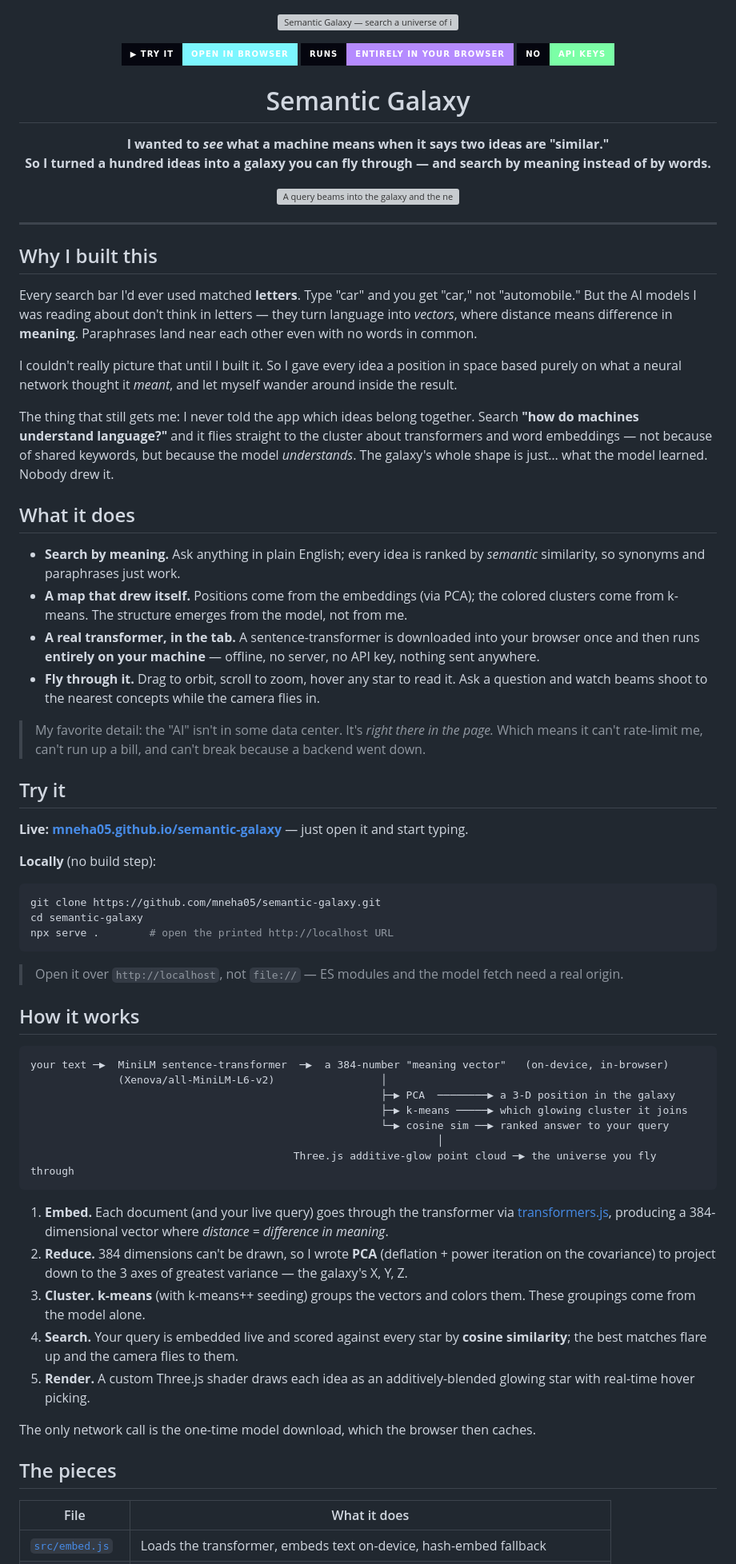
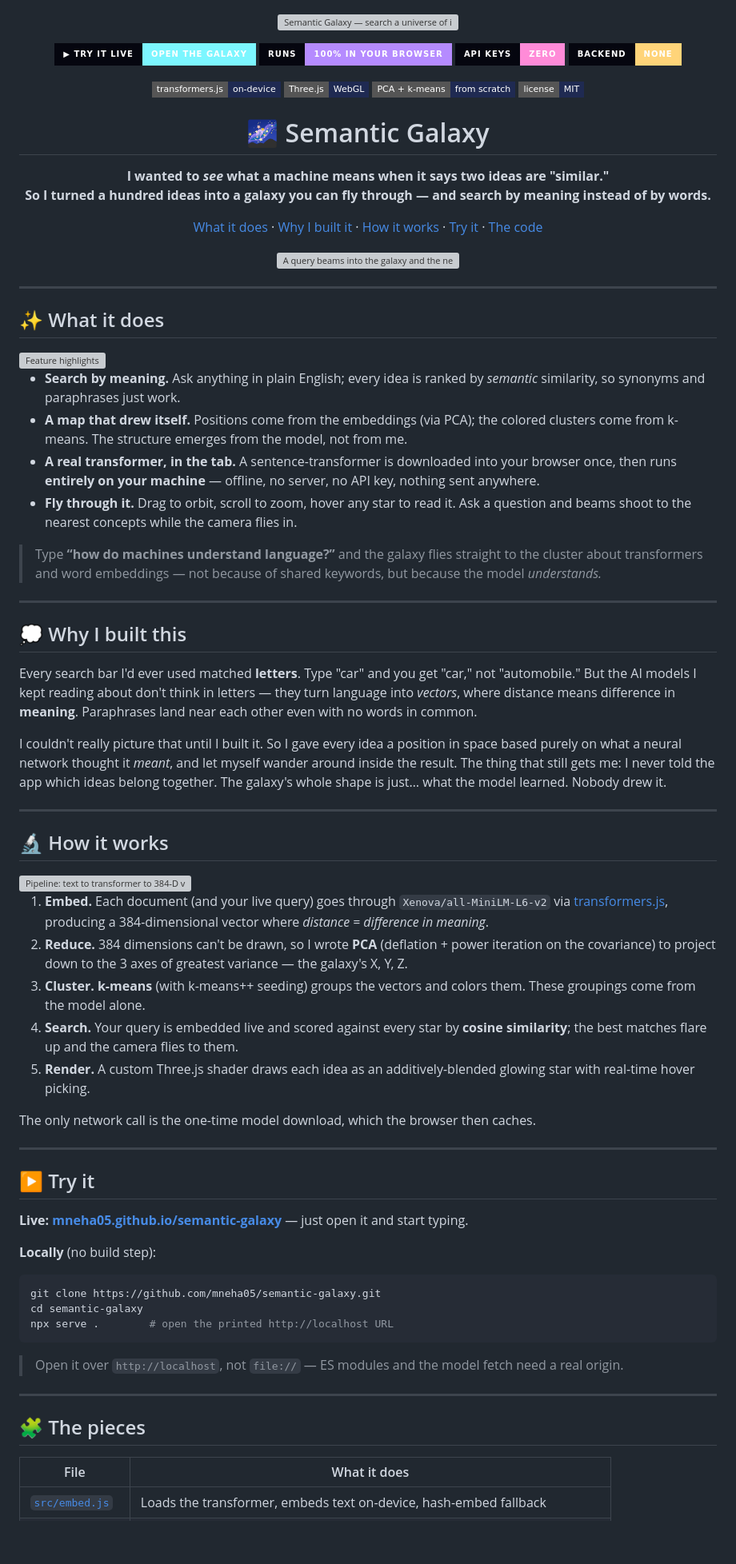
Before and after one commit to mneha05/semantic-galaxy, a Markdown page: README.md, the part around one of its changes. Shown at 80% size. Rendered like a GitHub page; badges without logos; blank space fills up the shorter version; grey boxes are pictures that could not be loaded.

Commit message:
docs: overhaul README — badges, TOC, animated visuals, FAQ, roadmap

````diff
--- a/README.md
+++ b/README.md
@@ -3,37 +3,71 @@
 </p>
 
 <p align="center">
-  <a href="https://mneha05.github.io/semantic-galaxy/"><img src="https://img.shields.io/badge/%E2%96%B6_try_it-open_in_browser-7cf6ff?style=for-the-badge&labelColor=05060f" alt="Live demo"/></a>
-  <img src="https://img.shields.io/badge/runs-entirely_in_your_browser-b58bff?style=for-the-badge&labelColor=05060f" alt="No backend"/>
-  <img src="https://img.shields.io/badge/no-API_keys-7bffa6?style=for-the-badge&labelColor=05060f" alt="No API keys"/>
+  <a href="https://mneha05.github.io/semantic-galaxy/"><img src="https://img.shields.io/badge/%E2%96%B6_try_it_live-open_the_galaxy-7cf6ff?style=for-the-badge&labelColor=05060f" alt="Live demo"/></a>
+  <img src="https://img.shields.io/badge/runs-100%25_in_your_browser-b58bff?style=for-the-badge&labelColor=05060f" alt="In browser"/>
+  <img src="https://img.shields.io/badge/API_keys-zero-ff8bd8?style=for-the-badge&labelColor=05060f" alt="No API keys"/>
+  <img src="https://img.shields.io/badge/backend-none-ffd479?style=for-the-badge&labelColor=05060f" alt="No backend"/>
 </p>
 
-<h1 align="center">Semantic Galaxy</h1>
+<p align="center">
+  <img src="https://img.shields.io/badge/transformers.js-on--device-1f2a52?style=flat-square"/>
+  <img src="https://img.shields.io/badge/Three.js-WebGL-1f2a52?style=flat-square"/>
+  <img src="https://img.shields.io/badge/PCA_+_k--means-from_scratch-1f2a52?style=flat-square"/>
+  <img src="https://img.shields.io/badge/license-MIT-1f2a52?style=flat-square"/>
+</p>
+
+<h1 align="center">🌌 Semantic Galaxy</h1>
 
 <p align="center"><b>I wanted to <i>see</i> what a machine means when it says two ideas are "similar."<br/>So I turned a hundred ideas into a galaxy you can fly through — and search by meaning instead of by words.</b></p>
 
-<p align="center"><img src="docs/demo.svg" alt="A query beams into the galaxy and the nearest concepts light up, ranked by similarity" width="88%"/></p>
+<p align="center">
+  <a href="#-what-it-does">What it does</a> ·
+  <a href="#-why-i-built-this">Why I built it</a> ·
+  <a href="#-how-it-works">How it works</a> ·
+  <a href="#-try-it">Try it</a> ·
+  <a href="#-the-pieces">The code</a>
+</p>
+
+<p align="center"><img src="docs/search-demo.svg" alt="A query beams into the galaxy and the nearest concepts light up, ranked by similarity" width="90%"/></p>
 
 ---
 
-## Why I built this
+## ✨ What it does
 
-Every search bar I'd ever used matched **letters**. Type "car" and you get "car," not "automobile." But the AI models I was reading about don't think in letters — they turn language into *vectors*, where distance means difference in **meaning**. Paraphrases land near each other even with no words in common.
-
-I couldn't really picture that until I built it. So I gave every idea a position in space based purely on what a neural network thought it *meant*, and let myself wander around inside the result.
-
-The thing that still gets me: I never told the app which ideas belong together. Search **"how do machines understand language?"** and it flies straight to the cluster about transformers and word embeddings — not because of shared keywords, but because the model *understands*. The galaxy's whole shape is just… what the model learned. Nobody drew it.
-
-## What it does
+<img src="docs/features.svg" alt="Feature highlights" width="100%"/>
 
 - **Search by meaning.** Ask anything in plain English; every idea is ranked by *semantic* similarity, so synonyms and paraphrases just work.
 - **A map that drew itself.** Positions come from the embeddings (via PCA); the colored clusters come from k-means. The structure emerges from the model, not from me.
-- **A real transformer, in the tab.** A sentence-transformer is downloaded into your browser once and then runs **entirely on your machine** — offline, no server, no API key, nothing sent anywhere.
-- **Fly through it.** Drag to orbit, scroll to zoom, hover any star to read it. Ask a question and watch beams shoot to the nearest concepts while the camera flies in.
+- **A real transformer, in the tab.** A sentence-transformer is downloaded into your browser once, then runs **entirely on your machine** — offline, no server, no API key, nothing sent anywhere.
+- **Fly through it.** Drag to orbit, scroll to zoom, hover any star to read it. Ask a question and beams shoot to the nearest concepts while the camera flies in.
 
-> My favorite detail: the "AI" isn't in some data center. It's *right there in the page.* Which means it can't rate-limit me, can't run up a bill, and can't break because a backend went down.
+> Type **“how do machines understand language?”** and the galaxy flies straight to the cluster about transformers and word embeddings — not because of shared keywords, but because the model *understands.*
 
-## Try it
+---
+
+## 💭 Why I built this
+
+Every search bar I'd ever used matched **letters**. Type "car" and you get "car," not "automobile." But the AI models I kept reading about don't think in letters — they turn language into *vectors*, where distance means difference in **meaning**. Paraphrases land near each other even with no words in common.
+
+I couldn't really picture that until I built it. So I gave every idea a position in space based purely on what a neural network thought it *meant*, and let myself wander around inside the result. The thing that still gets me: I never told the app which ideas belong together. The galaxy's whole shape is just… what the model learned. Nobody drew it.
+
+---
+
+## 🔬 How it works
+
+<img src="docs/pipeline.svg" alt="Pipeline: text to transformer to 384-D vector to PCA/k-means/cosine to the galaxy" width="100%"/>
+
+1. **Embed.** Each document (and your live query) goes through `Xenova/all-MiniLM-L6-v2` via [transformers.js](https://github.com/huggingface/transformers.js), producing a 384-dimensional vector where *distance = difference in meaning*.
+2. **Reduce.** 384 dimensions can't be drawn, so I wrote **PCA** (deflation + power iteration on the covariance) to project down to the 3 axes of greatest variance — the galaxy's X, Y, Z.
+3. **Cluster.** **k-means** (with k-means++ seeding) groups the vectors and colors them. These groupings come from the model alone.
+4. **Search.** Your query is embedded live and scored against every star by **cosine similarity**; the best matches flare up and the camera flies to them.
+5. **Render.** A custom Three.js shader draws each idea as an additively-blended glowing star with real-time hover picking.
+
+The only network call is the one-time model download, which the browser then caches.
+
+---
+
+## ▶️ Try it
 
 **Live:** **[mneha05.github.io/semantic-galaxy](https://mneha05.github.io/semantic-galaxy/)** — just open it and start typing.
 
@@ -45,27 +79,9 @@ npx serve .        # open the printed http://localhost URL
 ```
 > Open it over `http://localhost`, not `file://` — ES modules and the model fetch need a real origin.
 
-## How it works
+---
 
-```
-your text ─▶  MiniLM sentence-transformer  ─▶  a 384-number "meaning vector"   (on-device, in-browser)
-              (Xenova/all-MiniLM-L6-v2)                 │
-                                                        ├─▶ PCA  ────────▶ a 3-D position in the galaxy
-                                                        ├─▶ k-means ─────▶ which glowing cluster it joins
-                                                        └─▶ cosine sim ──▶ ranked answer to your query
-                                                                 │
-                                          Three.js additive-glow point cloud ─▶ the universe you fly through
-```
-
-1. **Embed.** Each document (and your live query) goes through the transformer via [transformers.js](https://github.com/huggingface/transformers.js), producing a 384-dimensional vector where *distance = difference in meaning*.
-2. **Reduce.** 384 dimensions can't be drawn, so I wrote **PCA** (deflation + power iteration on the covariance) to project down to the 3 axes of greatest variance — the galaxy's X, Y, Z.
-3. **Cluster.** **k-means** (with k-means++ seeding) groups the vectors and colors them. These groupings come from the model alone.
-4. **Search.** Your query is embedded live and scored against every star by **cosine similarity**; the best matches flare up and the camera flies to them.
-5. **Render.** A custom Three.js shader draws each idea as an additively-blended glowing star with real-time hover picking.
-
-The only network call is the one-time model download, which the browser then caches.
-
-## The pieces
+## 🧩 The pieces
 
 | File | What it does |
 |---|---|
````
Also changed, not shown: other parts of README.md (+33 -4 lines).
